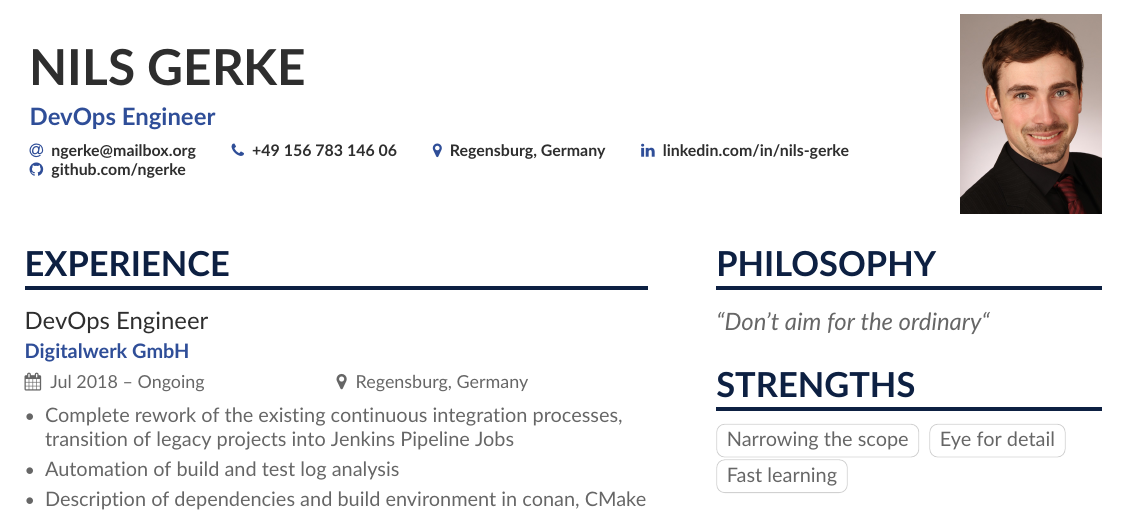
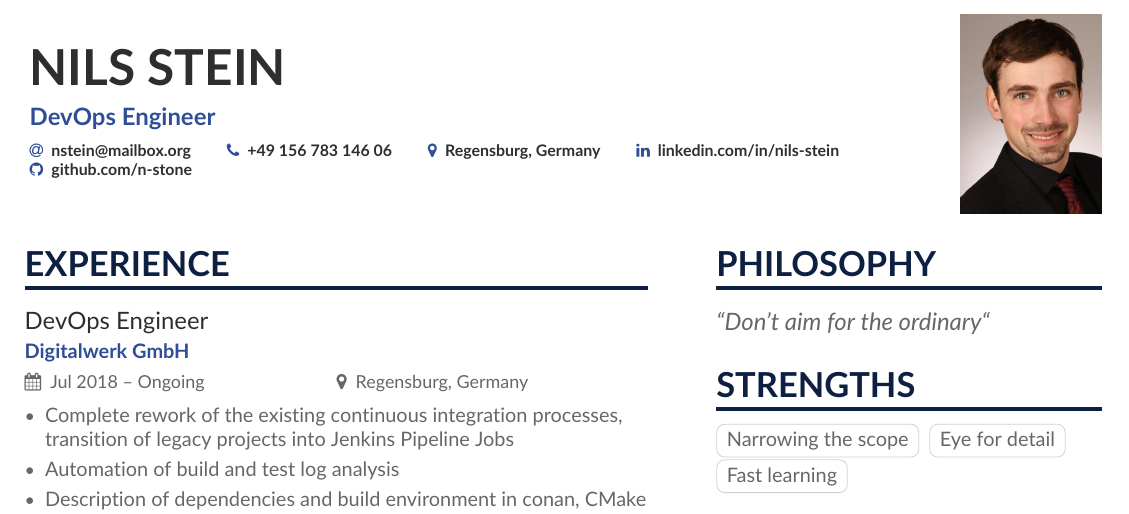
Before and after one commit to n-stone/cv, a LaTeX CV (CV-main_page.tex): part of the page, cut so that both start at the same text. Compiled offline with pdfLaTeX.

Commit message:
Update CV-main_page.tex

```diff
--- a/CV-main_page.tex
+++ b/CV-main_page.tex
@@ -25,15 +25,15 @@
 \colorlet{body}{LightGrey}
 
 \begin{document}
-  \name{Nils Gerke}
+  \name{Nils Stein}
   \tagline{DevOps Engineer}
   \photoR{2.5cm}{picture}
   \personalinfo{
-    \email{ngerke@mailbox.org}
+    \email{nstein@mailbox.org}
     \phone{+49 156 783 146 06}
     \location{Regensburg, Germany}
-    \linkedin{linkedin.com/in/nils-gerke}
-    \github{github.com/ngerke}
+    \linkedin{linkedin.com/in/nils-stein}
+    \github{github.com/n-stone}
   }
 
   \begin{fullwidth}
```
Also changed, not shown: CV-main_page.tex (2 more changed lines).
